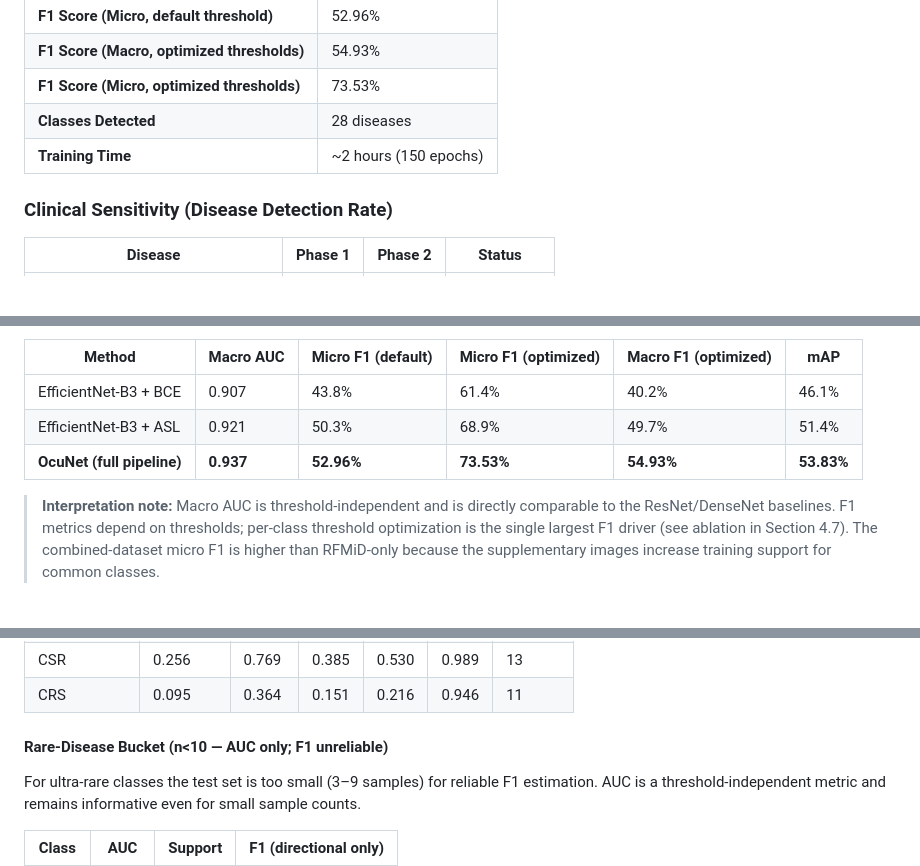
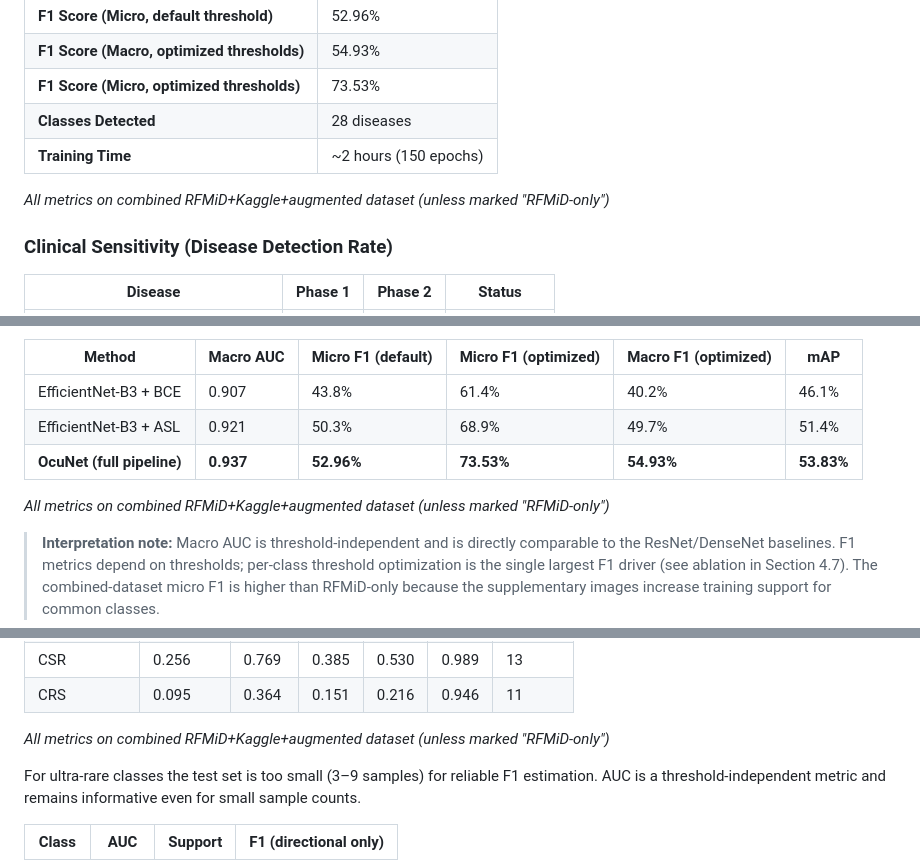
Before and after one commit to Utkarsh2929/OcuNet, a Markdown page: Project Report.md, 3 parts joined by grey strips. Rendered like a GitHub page; blank space fills up the shorter version.

```diff
--- a/Project Report.md
+++ b/Project Report.md
@@ -73,6 +75,8 @@ OcuNet's individual components—EfficientNet-B3 backbone, Squeeze-and-Excitatio
 | **F1 Score (Micro, optimized thresholds)** | 73.53% |
 | **Classes Detected** | 28 diseases |
 | **Training Time** | ~2 hours (150 epochs) |
+
+*All metrics on combined RFMiD+Kaggle+augmented dataset (unless marked "RFMiD-only")*
 
 ### Clinical Sensitivity (Disease Detection Rate)
 
@@ -766,6 +770,8 @@ To clarify attribution, three ablated variants are compared in addition to publi
 | EfficientNet-B3 + ASL | 0.921 | 50.3% | 68.9% | 49.7% | 51.4% |
 | **OcuNet (full pipeline)** | **0.937** | **52.96%** | **73.53%** | **54.93%** | **53.83%** |
 
+*All metrics on combined RFMiD+Kaggle+augmented dataset (unless marked "RFMiD-only")*
+
 > **Interpretation note:** Macro AUC is threshold-independent and is directly comparable to the ResNet/DenseNet baselines. F1 metrics depend on thresholds; per-class threshold optimization is the single largest F1 driver (see ablation in Section 4.7). The combined-dataset micro F1 is higher than RFMiD-only because the supplementary images increase training support for common classes.
 
 #### Overall Metrics (Combined Dataset, with bootstrap 95% CI)
@@ -805,7 +813,7 @@ To clarify attribution, three ablated variants are compared in addition to publi
 | CSR | 0.256 | 0.769 | 0.385 | 0.530 | 0.989 | 13 |
 | CRS | 0.095 | 0.364 | 0.151 | 0.216 | 0.946 | 11 |
 
-#### Rare-Disease Bucket (n<10 — AUC only; F1 unreliable)
+*All metrics on combined RFMiD+Kaggle+augmented dataset (unless marked "RFMiD-only")*
 
 For ultra-rare classes the test set is too small (3–9 samples) for reliable F1 estimation. AUC is a threshold-independent metric and remains informative even for small sample counts.
 
```
Also changed, not shown: other parts of Project Report.md (+12 -16 lines).
